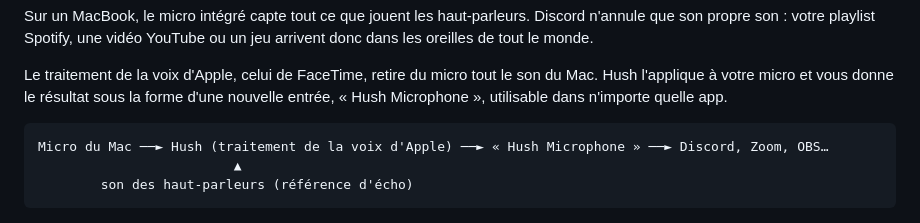
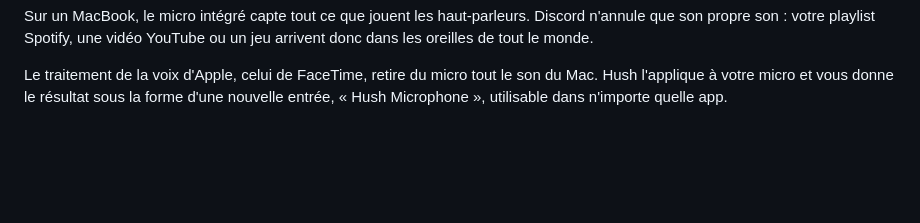
Before and after one commit to Showdown76py/Hush, a Markdown page: README.fr.md, the part around the change. GitHub-like rendering; blank space fills up the shorter version.

Commit message:
README : retrait du schéma ASCII

````diff
--- a/README.fr.md
+++ b/README.fr.md
@@ -18,11 +18,6 @@ Le traitement de la voix d'Apple, celui de FaceTime, retire du micro tout le son
 micro et vous donne le résultat sous la forme d'une nouvelle entrée, « Hush Microphone », utilisable dans n'importe
 quelle app.
 
-```
-Micro du Mac ──► Hush (traitement de la voix d'Apple) ──► « Hush Microphone » ──► Discord, Zoom, OBS…
-                         ▲
-        son des haut-parleurs (référence d'écho)
-```
 
 <p align="center">
   <img src="docs/screenshots/menu-light.png" width="300" alt="Menu de Hush, mode clair">
````
Also changed, not shown: README.md (+0 -5 lines).
